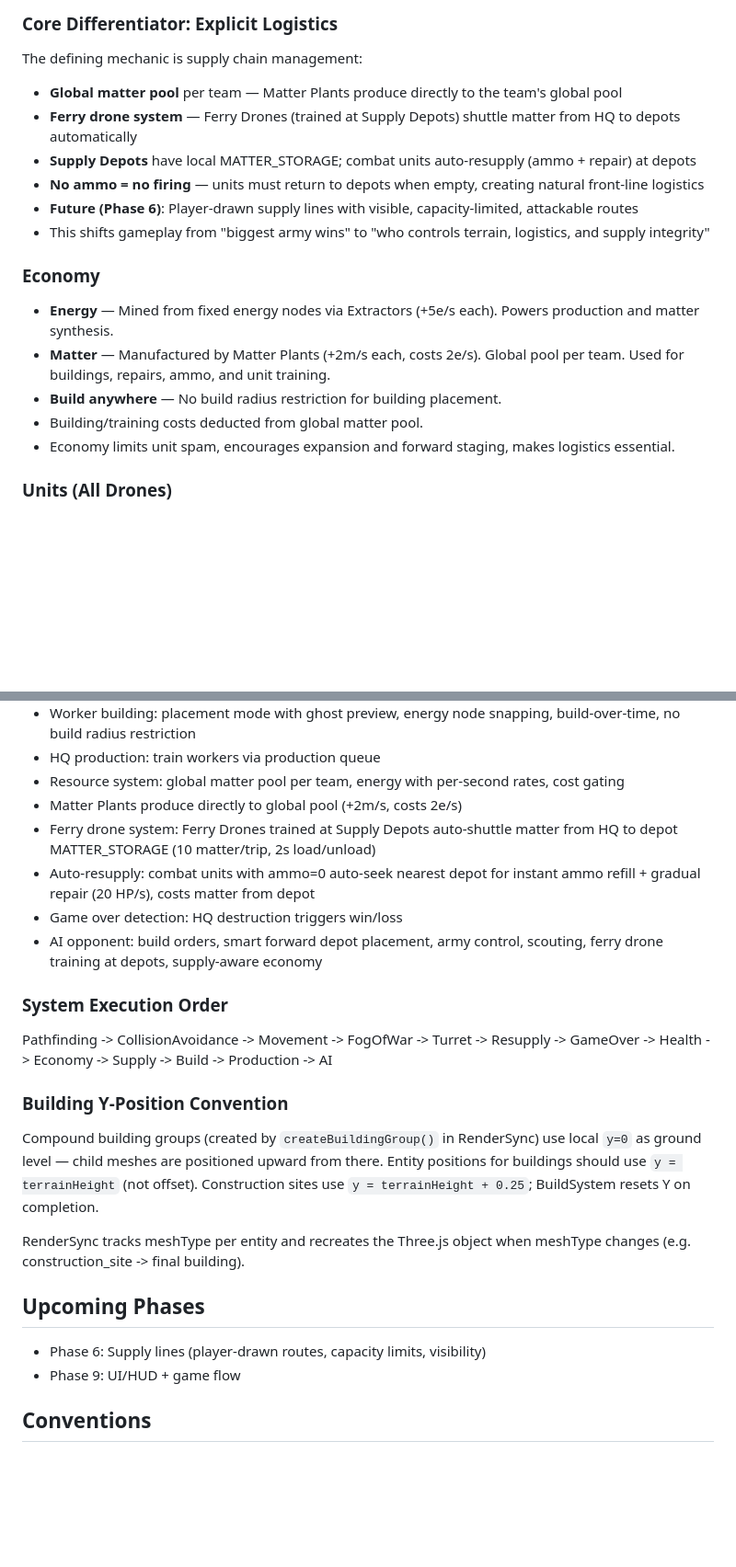
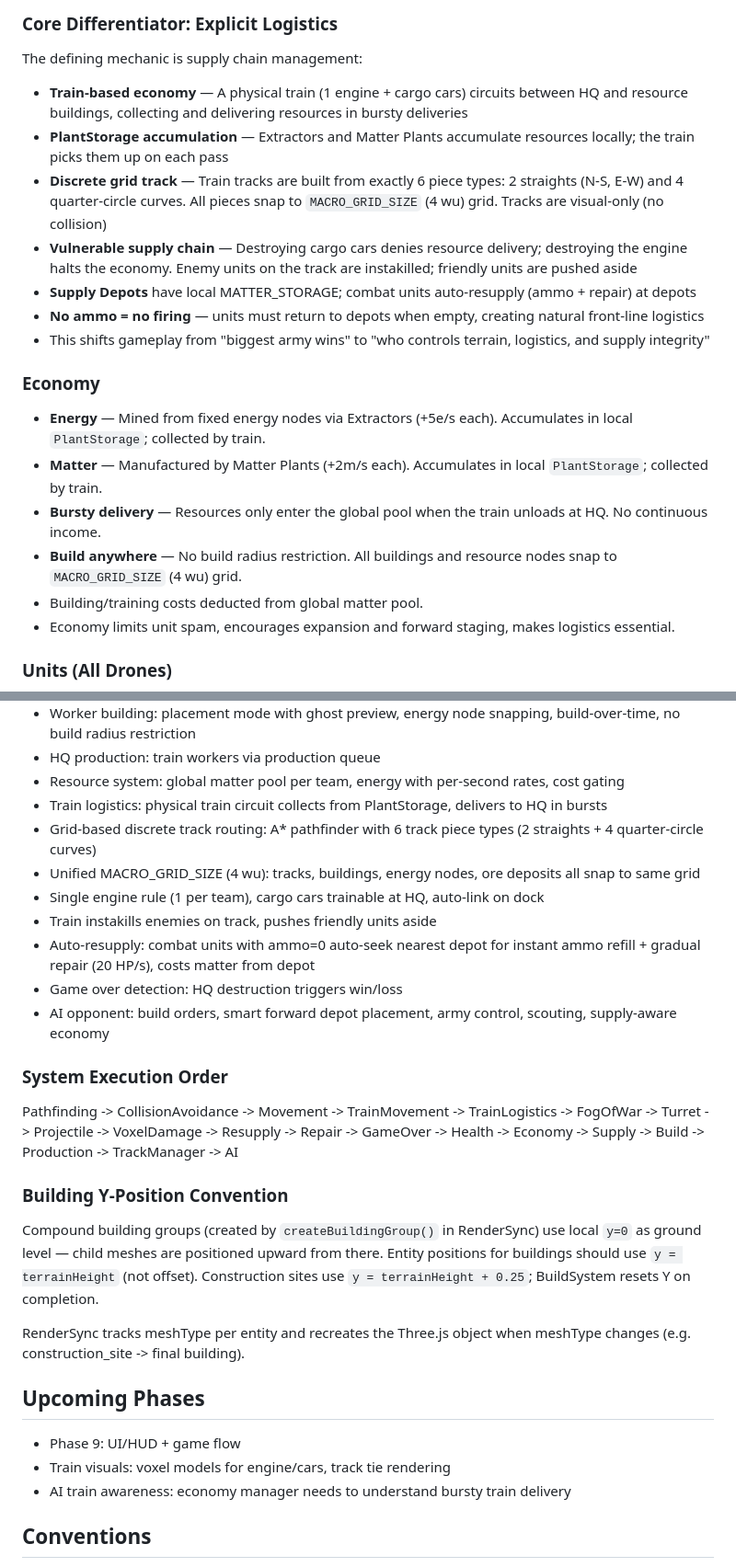
Before and after one commit to kaublezw/lunarwars, a Markdown page: CLAUDE.md, 2 parts joined by grey strips. Shown at 92% size. Rendered like a GitHub page; blank space fills up the shorter version.

```diff
--- a/CLAUDE.md
+++ b/CLAUDE.md
@@ -9,18 +9,20 @@ Free, zero-barrier, web-based RTS game set in a voxel arena. Competing factions
 ### Core Differentiator: Explicit Logistics
 
 The defining mechanic is supply chain management:
-- **Global matter pool** per team — Matter Plants produce directly to the team's global pool
-- **Ferry drone system** — Ferry Drones (trained at Supply Depots) shuttle matter from HQ to depots automatically
+- **Train-based economy** — A physical train (1 engine + cargo cars) circuits between HQ and resource buildings, collecting and delivering resources in bursty deliveries
+- **PlantStorage accumulation** — Extractors and Matter Plants accumulate resources locally; the train picks them up on each pass
+- **Discrete grid track** — Train tracks are built from exactly 6 piece types: 2 straights (N-S, E-W) and 4 quarter-circle curves. All pieces snap to `MACRO_GRID_SIZE` (4 wu) grid. Tracks are visual-only (no collision)
+- **Vulnerable supply chain** — Destroying cargo cars denies resource delivery; destroying the engine halts the economy. Enemy units on the track are instakilled; friendly units are pushed aside
 - **Supply Depots** have local MATTER_STORAGE; combat units auto-resupply (ammo + repair) at depots
 - **No ammo = no firing** — units must return to depots when empty, creating natural front-line logistics
-- **Future (Phase 6)**: Player-drawn supply lines with visible, capacity-limited, attackable routes
 - This shifts gameplay from "biggest army wins" to "who controls terrain, logistics, and supply integrity"
 
 ### Economy
 
-- **Energy** — Mined from fixed energy nodes via Extractors (+5e/s each). Powers production and matter synthesis.
-- **Matter** — Manufactured by Matter Plants (+2m/s each, costs 2e/s). Global pool per team. Used for buildings, repairs, ammo, and unit training.
-- **Build anywhere** — No build radius restriction for building placement.
+- **Energy** — Mined from fixed energy nodes via Extractors (+5e/s each). Accumulates in local `PlantStorage`; collected by train.
+- **Matter** — Manufactured by Matter Plants (+2m/s each). Accumulates in local `PlantStorage`; collected by train.
+- **Bursty delivery** — Resources only enter the global pool when the train unloads at HQ. No continuous income.
+- **Build anywhere** — No build radius restriction. All buildings and resource nodes snap to `MACRO_GRID_SIZE` (4 wu) grid.
 - Building/training costs deducted from global matter pool.
 - Economy limits unit spam, encourages expansion and forward staging, makes logistics essential.
 
@@ -262,15 +314,18 @@ Fixed timestep simulation at 1/60s with accumulator pattern. Render callback rec
 - Worker building: placement mode with ghost preview, energy node snapping, build-over-time, no build radius restriction
 - HQ production: train workers via production queue
 - Resource system: global matter pool per team, energy with per-second rates, cost gating
-- Matter Plants produce directly to global pool (+2m/s, costs 2e/s)
-- Ferry drone system: Ferry Drones trained at Supply Depots auto-shuttle matter from HQ to depot MATTER_STORAGE (10 matter/trip, 2s load/unload)
+- Train logistics: physical train circuit collects from PlantStorage, delivers to HQ in bursts
+- Grid-based discrete track routing: A* pathfinder with 6 track piece types (2 straights + 4 quarter-circle curves)
+- Unified MACRO_GRID_SIZE (4 wu): tracks, buildings, energy nodes, ore deposits all snap to same grid
+- Single engine rule (1 per team), cargo cars trainable at HQ, auto-link on dock
+- Train instakills enemies on track, pushes friendly units aside
 - Auto-resupply: combat units with ammo=0 auto-seek nearest depot for instant ammo refill + gradual repair (20 HP/s), costs matter from depot
 - Game over detection: HQ destruction triggers win/loss
-- AI opponent: build orders, smart forward depot placement, army control, scouting, ferry drone training at depots, supply-aware economy
+- AI opponent: build orders, smart forward depot placement, army control, scouting, supply-aware economy
 
 ### System Execution Order
 
-Pathfinding -> CollisionAvoidance -> Movement -> FogOfWar -> Turret -> Resupply -> GameOver -> Health -> Economy -> Supply -> Build -> Production -> AI
+Pathfinding -> CollisionAvoidance -> Movement -> TrainMovement -> TrainLogistics -> FogOfWar -> Turret -> Projectile -> VoxelDamage -> Resupply -> Repair -> GameOver -> Health -> Economy -> Supply -> Build -> Production -> TrackManager -> AI
 
 ### Building Y-Position Convention
 
@@ -280,8 +335,9 @@ RenderSync tracks meshType per entity and recreates the Three.js object when mes
 
 ## Upcoming Phases
 
-- Phase 6: Supply lines (player-drawn routes, capacity limits, visibility)
 - Phase 9: UI/HUD + game flow
+- Train visuals: voxel models for engine/cars, track tie rendering
+- AI train awareness: economy manager needs to understand bursty train delivery
 
 ## Conventions
 
```
Also changed, not shown: other parts of CLAUDE.md (+51 -1 lines).
